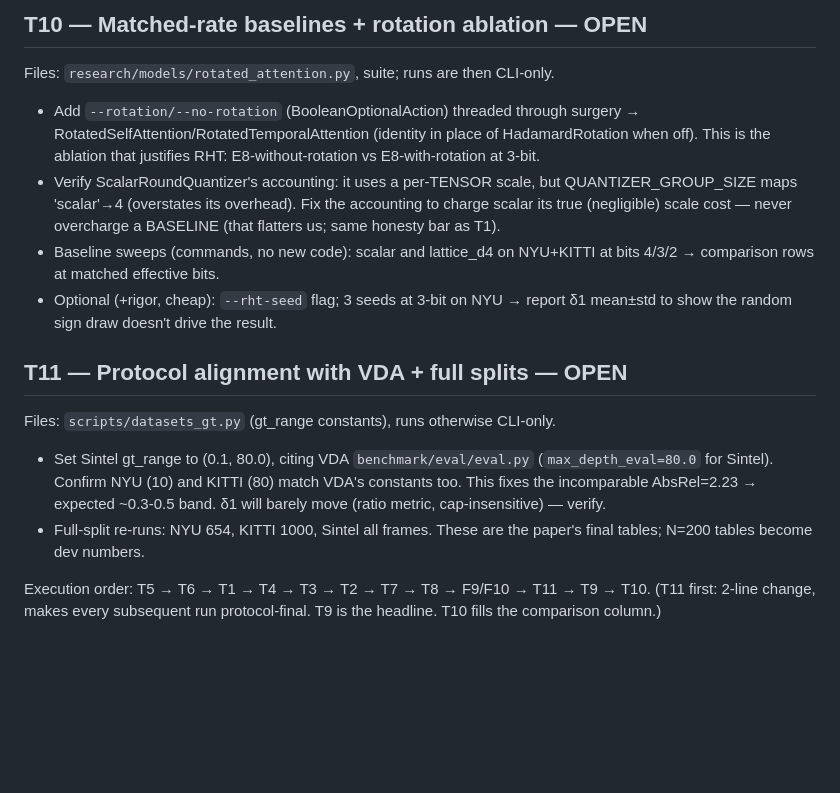
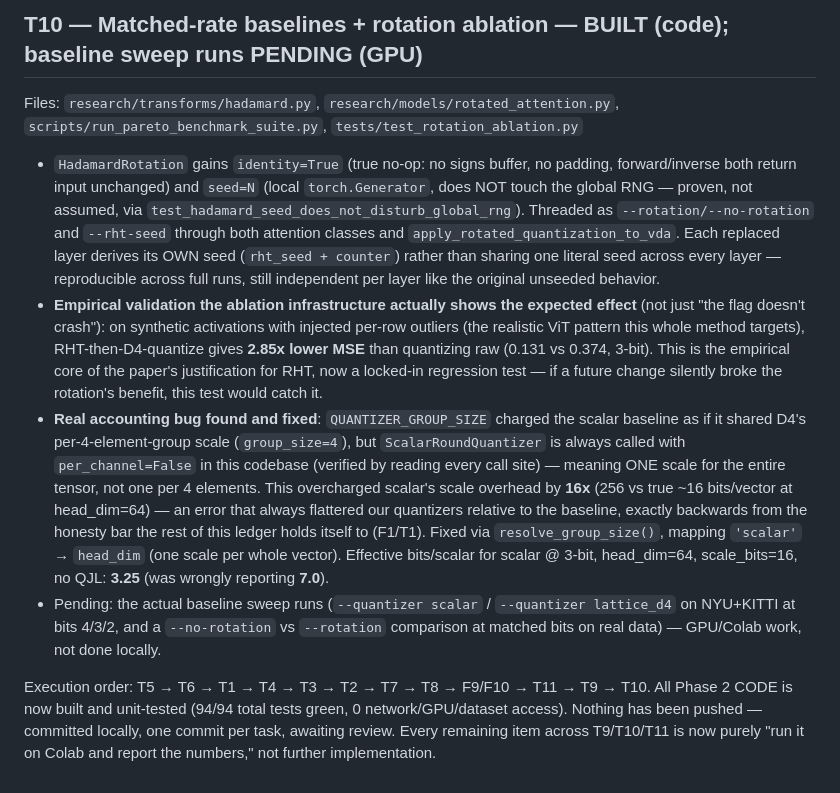
Before and after one commit to anrd30/vdaquant, a Markdown page: docs/optimization_ledger.md, the part around one of its changes. Drawn GitHub-style; blank space fills up the shorter version.

```diff
--- a/docs/optimization_ledger.md
+++ b/docs/optimization_ledger.md
@@ -460,28 +514,44 @@ new `tests/test_temporal_tae_path.py`
 
-## T10 — Matched-rate baselines + rotation ablation — OPEN
-Files: `research/models/rotated_attention.py`, suite; runs are then CLI-only.
-- Add `--rotation/--no-rotation` (BooleanOptionalAction) threaded through
-  surgery → RotatedSelfAttention/RotatedTemporalAttention (identity in place
-  of HadamardRotation when off). This is the ablation that justifies RHT:
-  E8-without-rotation vs E8-with-rotation at 3-bit.
-- Verify ScalarRoundQuantizer's accounting: it uses a per-TENSOR scale, but
-  QUANTIZER_GROUP_SIZE maps 'scalar'→4 (overstates its overhead). Fix the
-  accounting to charge scalar its true (negligible) scale cost — never
-  overcharge a BASELINE (that flatters us; same honesty bar as T1).
-- Baseline sweeps (commands, no new code): scalar and lattice_d4 on NYU+KITTI
-  at bits 4/3/2 → comparison rows at matched effective bits.
-- Optional (+rigor, cheap): `--rht-seed` flag; 3 seeds at 3-bit on NYU → report
-  δ1 mean±std to show the random sign draw doesn't drive the result.
-
-## T11 — Protocol alignment with VDA + full splits — OPEN
-Files: `scripts/datasets_gt.py` (gt_range constants), runs otherwise CLI-only.
-- Set Sintel gt_range to (0.1, 80.0), citing VDA `benchmark/eval/eval.py`
-  (`max_depth_eval=80.0` for Sintel). Confirm NYU (10) and KITTI (80) match
-  VDA's constants too. This fixes the incomparable AbsRel=2.23 → expected
-  ~0.3-0.5 band. δ1 will barely move (ratio metric, cap-insensitive) — verify.
-- Full-split re-runs: NYU 654, KITTI 1000, Sintel all frames. These are the
-  paper's final tables; N=200 tables become dev numbers.
+## T10 — Matched-rate baselines + rotation ablation — BUILT (code); baseline sweep runs PENDING (GPU)
+Files: `research/transforms/hadamard.py`, `research/models/rotated_attention.py`,
+`scripts/run_pareto_benchmark_suite.py`, `tests/test_rotation_ablation.py`
+- `HadamardRotation` gains `identity=True` (true no-op: no signs buffer, no
+  padding, forward/inverse both return input unchanged) and `seed=N` (local
+  `torch.Generator`, does NOT touch the global RNG — proven, not assumed, via
+  `test_hadamard_seed_does_not_disturb_global_rng`). Threaded as
+  `--rotation/--no-rotation` and `--rht-seed` through both attention classes
+  and `apply_rotated_quantization_to_vda`. Each replaced layer derives its
+  OWN seed (`rht_seed + counter`) rather than sharing one literal seed across
+  every layer — reproducible across full runs, still independent per layer
+  like the original unseeded behavior.
+- **Empirical validation the ablation infrastructure actually shows the
+  expected effect** (not just "the flag doesn't crash"):
+  on synthetic activations with injected per-row outliers (the realistic ViT
+  pattern this whole method targets), RHT-then-D4-quantize gives **2.85x
+  lower MSE** than quantizing raw (0.131 vs 0.374, 3-bit). This is the
+  empirical core of the paper's justification for RHT, now a locked-in
+  regression test — if a future change silently broke the rotation's benefit,
+  this test would catch it.
+- **Real accounting bug found and fixed**: `QUANTIZER_GROUP_SIZE` charged
+  the scalar baseline as if it shared D4's per-4-element-group scale
+  (`group_size=4`), but `ScalarRoundQuantizer` is always called with
+  `per_channel=False` in this codebase (verified by reading every call
+  site) — meaning ONE scale for the entire tensor, not one per 4 elements.
+  This overcharged scalar's scale overhead by **16x** (256 vs true ~16
+  bits/vector at head_dim=64) — an error that always flattered our
+  quantizers relative to the baseline, exactly backwards from the honesty
+  bar the rest of this ledger holds itself to (F1/T1). Fixed via
+  `resolve_group_size()`, mapping `'scalar'` → `head_dim` (one scale per
+  whole vector). Effective bits/scalar for scalar @ 3-bit, head_dim=64,
+  scale_bits=16, no QJL: **3.25** (was wrongly reporting **7.0**).
+- Pending: the actual baseline sweep runs (`--quantizer scalar` /
+  `--quantizer lattice_d4` on NYU+KITTI at bits 4/3/2, and a
+  `--no-rotation` vs `--rotation` comparison at matched bits on real data)
+  — GPU/Colab work, not done locally.
 
 Execution order: T5 → T6 → T1 → T4 → T3 → T2 → T7 → T8 → F9/F10 → T11 → T9 → T10.
-(T11 first: 2-line change, makes every subsequent run protocol-final. T9 is the
-headline. T10 fills the comparison column.)
+All Phase 2 CODE is now built and unit-tested (94/94 total tests green,
+0 network/GPU/dataset access). Nothing has been pushed — committed locally,
+one commit per task, awaiting review. Every remaining item across T9/T10/T11
+is now purely "run it on Colab and report the numbers," not further
+implementation.
```
Also changed, not shown: other parts of docs/optimization_ledger.md (+74 -20 lines).
